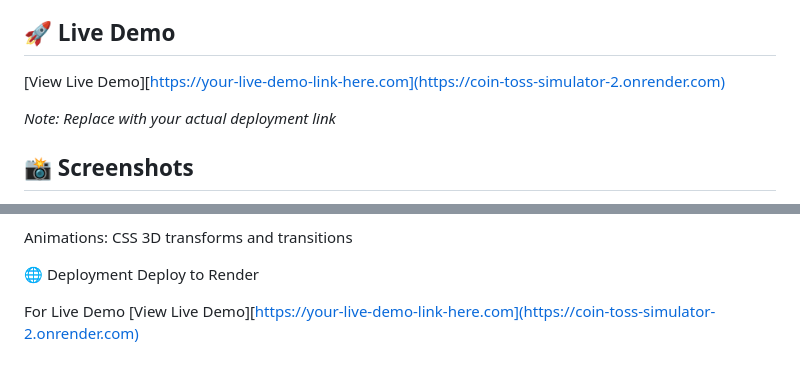
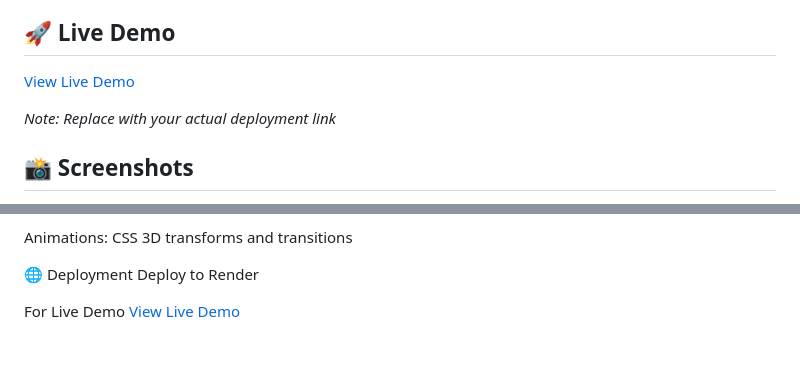
Before and after one commit to Sagnik120/coin-toss-simulator, a Markdown page: README.md, 2 parts joined by grey strips. Drawn GitHub-style.

```diff
--- a/README.md
+++ b/README.md
@@ -17,7 +17,7 @@ A web-based application that simulates coin tosses with visual animations, stati
 
 ## 🚀 Live Demo
 
-[View Live Demo][https://your-live-demo-link-here.com](https://coin-toss-simulator-2.onrender.com)
+[View Live Demo](https://coin-toss-simulator-2.onrender.com)
 
 *Note: Replace with your actual deployment link*
 
@@ -116,4 +116,4 @@ Animations: CSS 3D transforms and transitions
 Deploy to Render
 
 For Live Demo
-[View Live Demo][https://your-live-demo-link-here.com](https://coin-toss-simulator-2.onrender.com)
+[View Live Demo](https://coin-toss-simulator-2.onrender.com)
```
